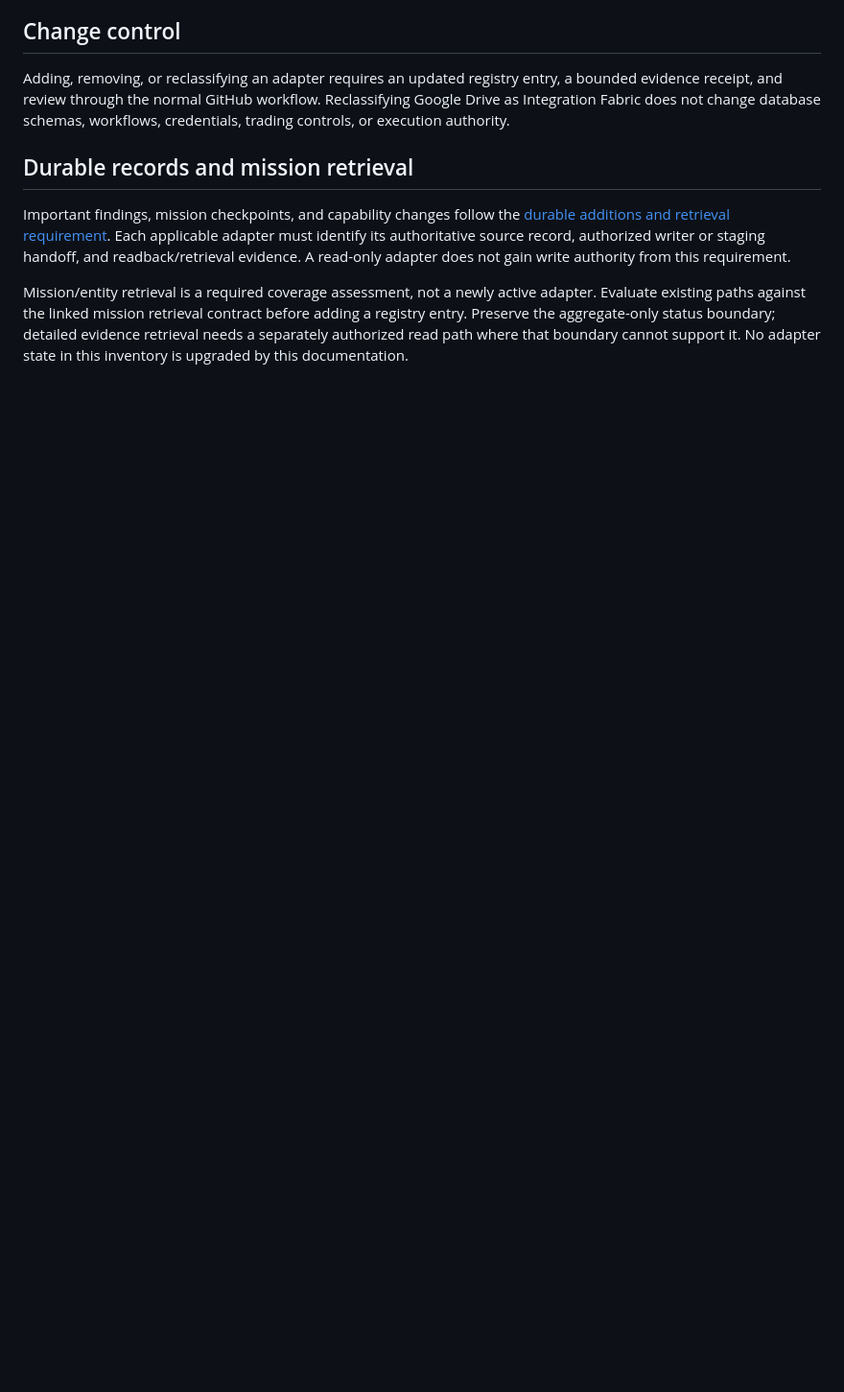
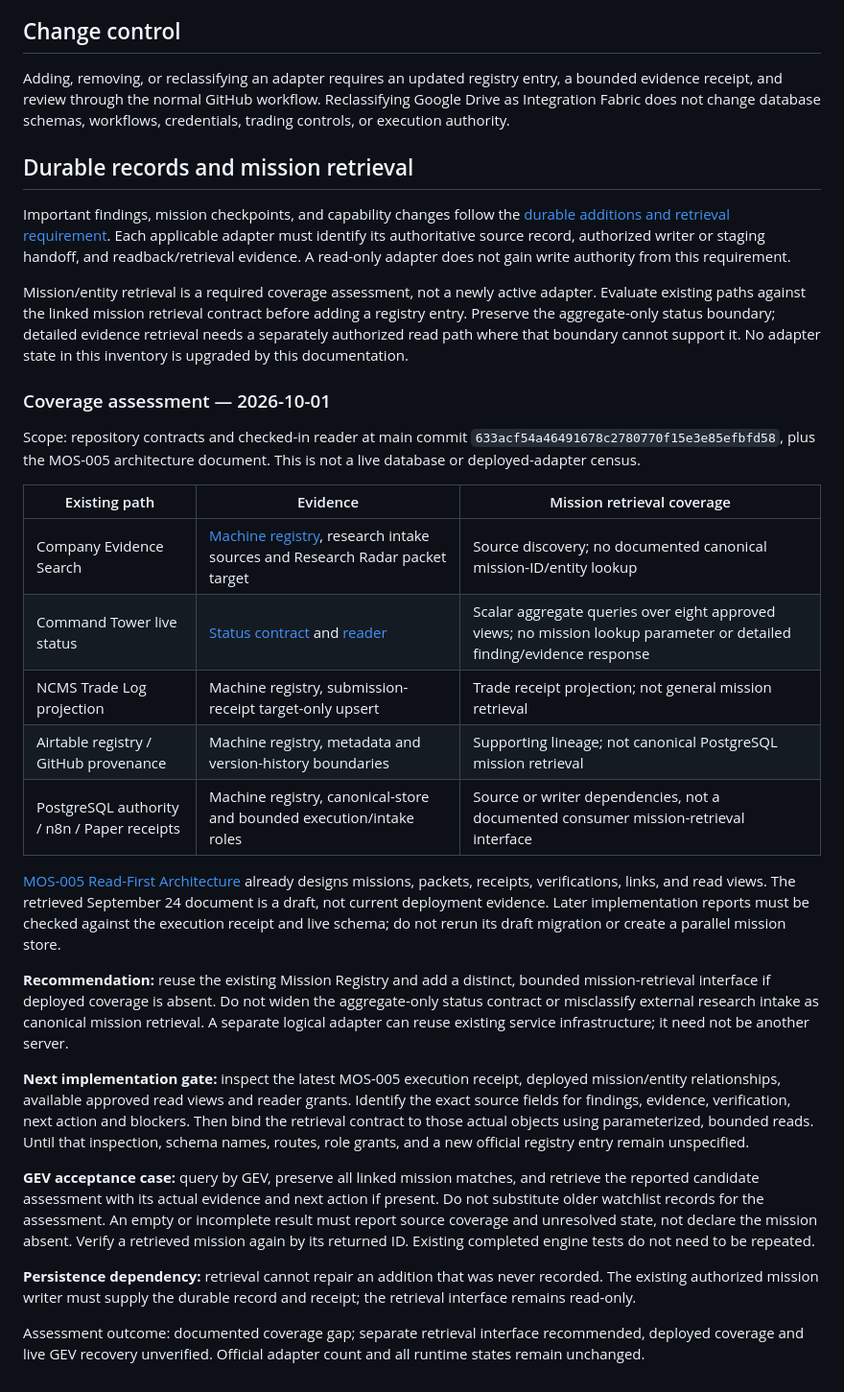
Before and after one commit to Sailor07562/-nexus-capital-map, a Markdown page: command-tower/CommandTower-Adapter-Inventory.md, the part around the change. Shown at 96% size. Rendered like a GitHub page; blank space fills up the shorter version.

Commit message:
docs: assess mission retrieval coverage and reuse MOS registry

```diff
--- a/command-tower/CommandTower-Adapter-Inventory.md
+++ b/command-tower/CommandTower-Adapter-Inventory.md
@@ -59,3 +59,51 @@ before adding a registry entry. Preserve the aggregate-only status boundary;
 detailed evidence retrieval needs a separately authorized read path where that
 boundary cannot support it. No adapter state in this inventory is upgraded by
 this documentation.
+
+### Coverage assessment — 2026-10-01
+
+Scope: repository contracts and checked-in reader at main commit
+`633acf54a46491678c2780770f15e3e85efbfd58`, plus the MOS-005 architecture
+document. This is not a live database or deployed-adapter census.
+
+| Existing path | Evidence | Mission retrieval coverage |
+|---|---|---|
+| Company Evidence Search | [Machine registry](command-tower-adapter-registry.json), research intake sources and Research Radar packet target | Source discovery; no documented canonical mission-ID/entity lookup |
+| Command Tower live status | [Status contract](CommandTower-Status-Payload-Contract.md) and [reader](Invoke-CommandTowerLiveStatusReadOnly.ps1) | Scalar aggregate queries over eight approved views; no mission lookup parameter or detailed finding/evidence response |
+| NCMS Trade Log projection | Machine registry, submission-receipt target-only upsert | Trade receipt projection; not general mission retrieval |
+| Airtable registry / GitHub provenance | Machine registry, metadata and version-history boundaries | Supporting lineage; not canonical PostgreSQL mission retrieval |
+| PostgreSQL authority / n8n / Paper receipts | Machine registry, canonical-store and bounded execution/intake roles | Source or writer dependencies, not a documented consumer mission-retrieval interface |
+
+[MOS-005 Read-First Architecture](https://docs.google.com/document/d/1OZXpBYOxZTSD5qNd-tvZz9mIDL21XjiPdjWrM8-uI4c/edit)
+already designs missions, packets, receipts, verifications, links, and read views.
+The retrieved September 24 document is a draft, not current deployment evidence.
+Later implementation reports must be checked against the execution receipt and
+live schema; do not rerun its draft migration or create a parallel mission store.
+
+**Recommendation:** reuse the existing Mission Registry and add a distinct,
+bounded mission-retrieval interface if deployed coverage is absent. Do not widen
+the aggregate-only status contract or misclassify external research intake as
+canonical mission retrieval. A separate logical adapter can reuse existing
+service infrastructure; it need not be another server.
+
+**Next implementation gate:** inspect the latest MOS-005 execution receipt,
+deployed mission/entity relationships, available approved read views and reader
+grants. Identify the exact source fields for findings, evidence, verification,
+next action and blockers. Then bind the retrieval contract to those actual
+objects using parameterized, bounded reads. Until that inspection, schema names,
+routes, role grants, and a new official registry entry remain unspecified.
+
+**GEV acceptance case:** query by GEV, preserve all linked mission matches, and
+retrieve the reported candidate assessment with its actual evidence and next
+action if present. Do not substitute older watchlist records for the assessment.
+An empty or incomplete result must report source coverage and unresolved state,
+not declare the mission absent. Verify a retrieved mission again by its returned
+ID. Existing completed engine tests do not need to be repeated.
+
+**Persistence dependency:** retrieval cannot repair an addition that was never
+recorded. The existing authorized mission writer must supply the durable record
+and receipt; the retrieval interface remains read-only.
+
+Assessment outcome: documented coverage gap; separate retrieval interface
+recommended, deployed coverage and live GEV recovery unverified. Official adapter
+count and all runtime states remain unchanged.
```
